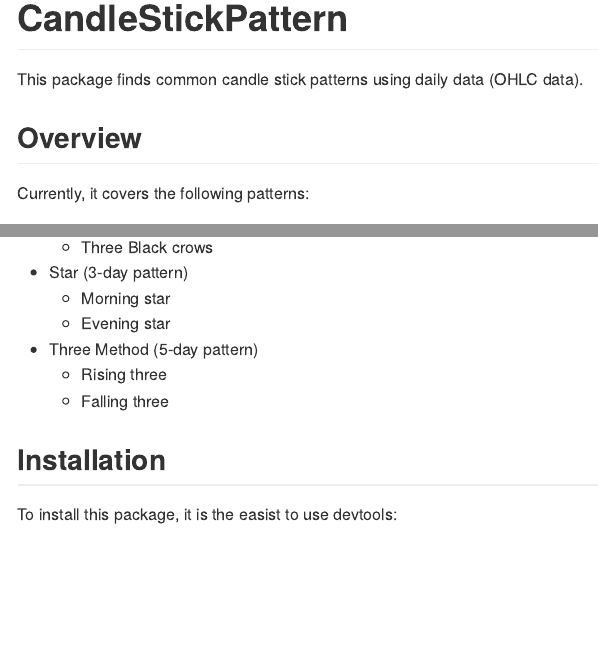
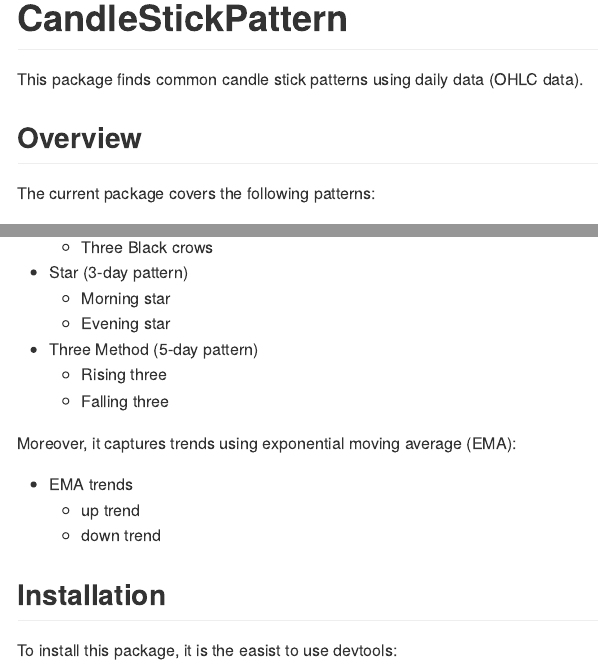
Before and after one commit to kochiuyu/CandleStickPattern, an R Markdown document (README.Rmd): the page in a window 1100 px wide, from its top, and a second part further down, joined at a grey line. The pictures show the output file README.md that the author committed with the source, drawn offline in the style of GitHub.

Commit message:
Upated Readme

```diff
--- a/README.Rmd
+++ b/README.Rmd
@@ -14,7 +14,7 @@ This package finds common candle stick patterns using daily data (OHLC data).
 
 ## Overview
 
-Currently, it covers the following patterns:
+The current package covers the following patterns:
 
 - Doji family (1-day pattern)
     - Doji
@@ -55,6 +55,12 @@ Currently, it covers the following patterns:
     - Rising three
     - Falling three
 
+Moreover, it captures trends using exponential moving average (EMA):
+
+- EMA trends
+    - up trend
+    - down trend
+
 ## Installation
 
 To install this package, it is the easist to use devtools:
```
Also changed, not shown: TestingCode.R (+45 -6 lines), README.md.
